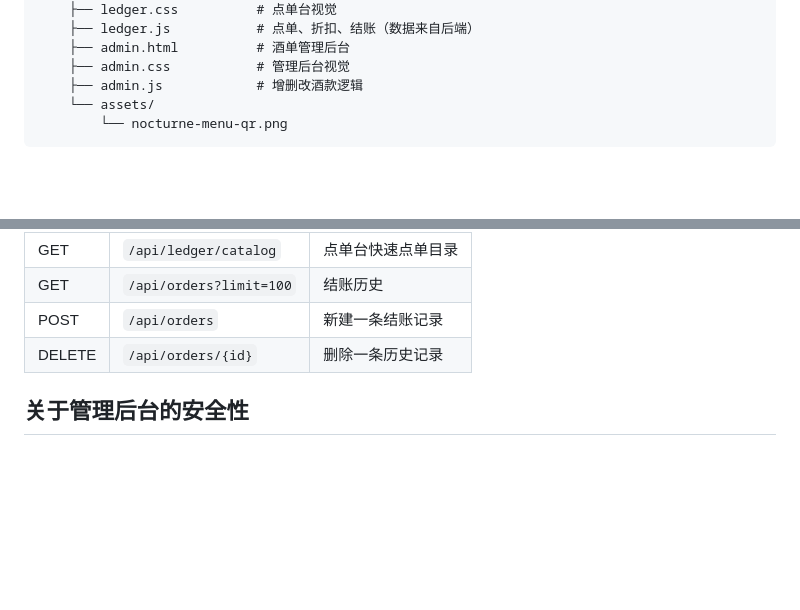
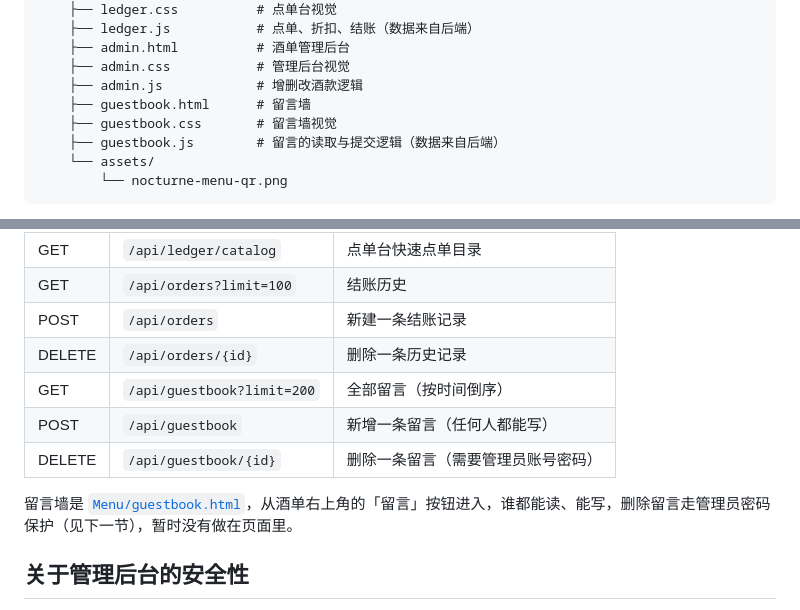
Before and after one commit to Ying-IROHA/Menu, a Markdown page: README.md, 2 parts joined by grey strips. Drawn GitHub-style; blank space fills up the shorter version.

Commit message:
更新喵

````diff
--- a/README.md
+++ b/README.md
@@ -70,6 +70,9 @@ BarMenu/
     ├── admin.html          # 酒单管理后台
     ├── admin.css           # 管理后台视觉
     ├── admin.js            # 增删改酒款逻辑
+    ├── guestbook.html      # 留言墙
+    ├── guestbook.css       # 留言墙视觉
+    ├── guestbook.js        # 留言的读取与提交逻辑（数据来自后端）
     └── assets/
         └── nocturne-menu-qr.png
 ```
@@ -118,6 +121,11 @@ uvicorn main:app --reload
 | GET | `/api/orders?limit=100` | 结账历史 |
 | POST | `/api/orders` | 新建一条结账记录 |
 | DELETE | `/api/orders/{id}` | 删除一条历史记录 |
+| GET | `/api/guestbook?limit=200` | 全部留言（按时间倒序） |
+| POST | `/api/guestbook` | 新增一条留言（任何人都能写） |
+| DELETE | `/api/guestbook/{id}` | 删除一条留言（需要管理员账号密码） |
+
+留言墙是 [`Menu/guestbook.html`](./Menu/guestbook.html)，从酒单右上角的「留言」按钮进入，谁都能读、能写，删除留言走管理员密码保护（见下一节），暂时没有做在页面里。
 
 ## 关于管理后台的安全性
 
````
